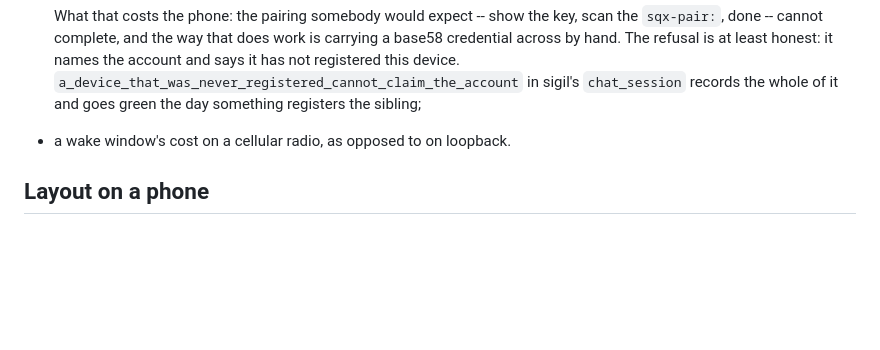
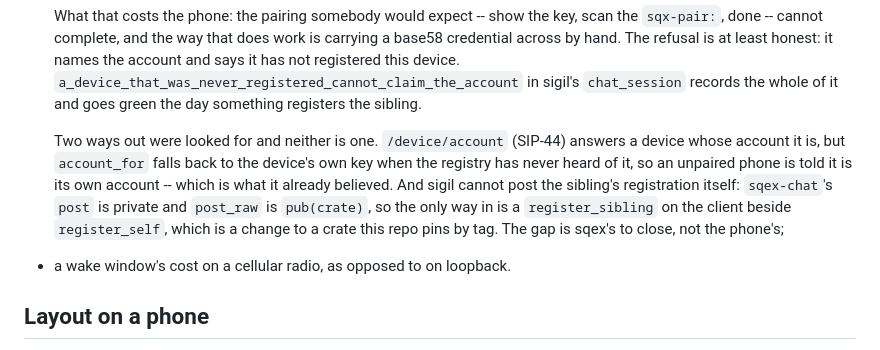
Before and after one commit to wave-cl/sigil-android, a Markdown page: docs/design.md, the part around the change. Rendered like a GitHub page; blank space fills up the shorter version.

Commit message:
design.md: the two ways out of the pairing gap, and why neither is one

```diff
--- a/docs/design.md
+++ b/docs/design.md
@@ -90,7 +90,17 @@ Not proven, and said so:
   least honest: it names the account and says it has not registered this
   device. `a_device_that_was_never_registered_cannot_claim_the_account` in
   sigil's `chat_session` records the whole of it and goes green the day
-  something registers the sibling;
+  something registers the sibling.
+
+  Two ways out were looked for and neither is one. `/device/account`
+  (SIP-44) answers a device whose account it is, but `account_for` falls
+  back to the device's own key when the registry has never heard of it, so
+  an unpaired phone is told it is its own account -- which is what it
+  already believed. And sigil cannot post the sibling's registration
+  itself: `sqex-chat`'s `post` is private and `post_raw` is
+  `pub(crate)`, so the only way in is a `register_sibling` on the client
+  beside `register_self`, which is a change to a crate this repo pins by
+  tag. The gap is sqex's to close, not the phone's;
 - a wake window's cost on a cellular radio, as opposed to on loopback.
 
 ## Layout on a phone
```
